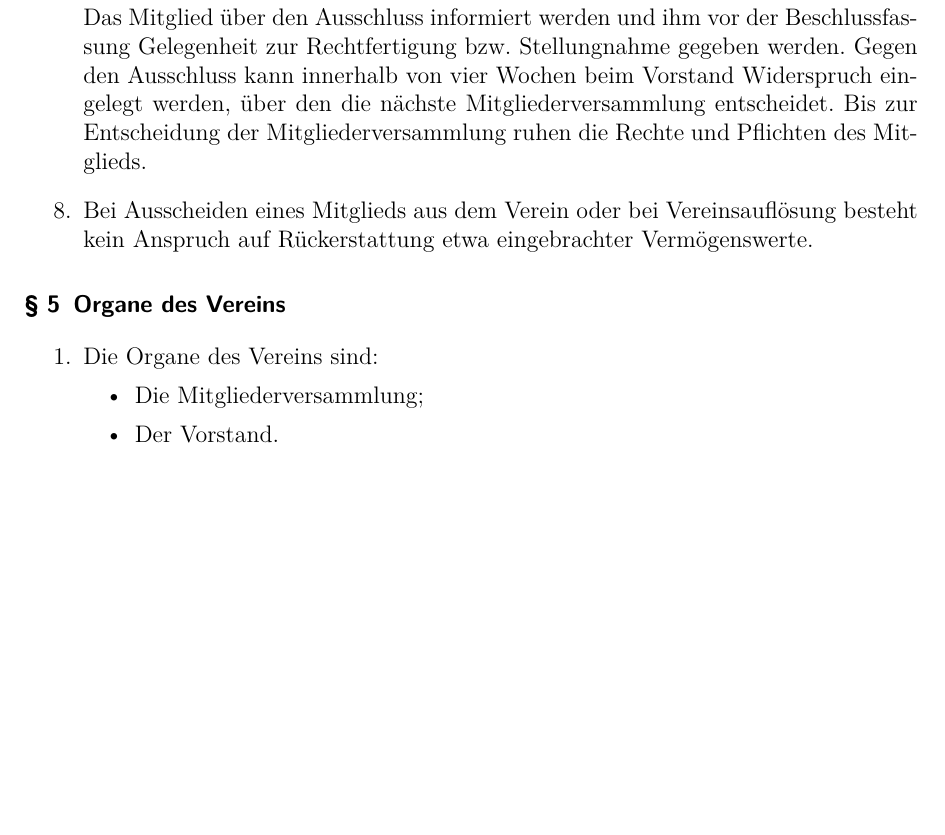
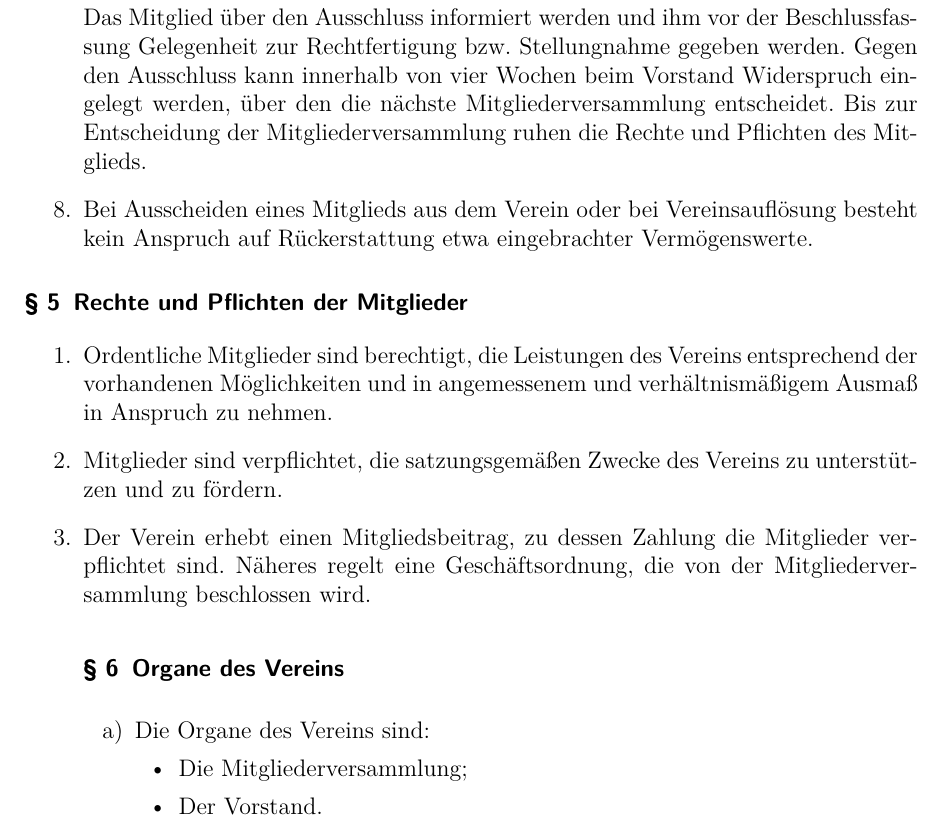
Before and after one commit to geany/geany-ev-charter, a LaTeX document (satzung.tex): part of page 3 of 6, cut so that both start at the same text, the shorter picture padded with empty space. Compiled offline with pdfLaTeX.

Commit message:
Add section about Rechte und Pflichte for Mitglieder

```diff
--- a/satzung.tex
+++ b/satzung.tex
@@ -134,6 +134,19 @@
     Vereinsauflösung besteht kein Anspruch auf Rückerstattung etwa
     eingebrachter Vermögenswerte.
 \end{enumerate}
+
+\section{Rechte und Pflichten der Mitglieder}
+
+\begin{enumerate}
+    \item Ordentliche Mitglieder sind berechtigt, die Leistungen des
+        Vereins entsprechend der vorhandenen Möglichkeiten und in angemessenem und verhältnismäßigem Ausmaß in Anspruch zu nehmen.
+
+    \item Mitglieder sind verpflichtet, die satzungsgemäßen Zwecke des
+        Vereins zu unterstützen und zu fördern.
+
+    \item Der Verein erhebt einen Mitgliedsbeitrag, zu dessen Zahlung die
+        Mitglieder verpflichtet sind. Näheres regelt eine Geschäftsordnung,
+        die von der Mitgliederversammlung beschlossen wird.
 
 
 \section{Organe des Vereins}
```
Lines whose indentation alone changed are shown as unchanged.
